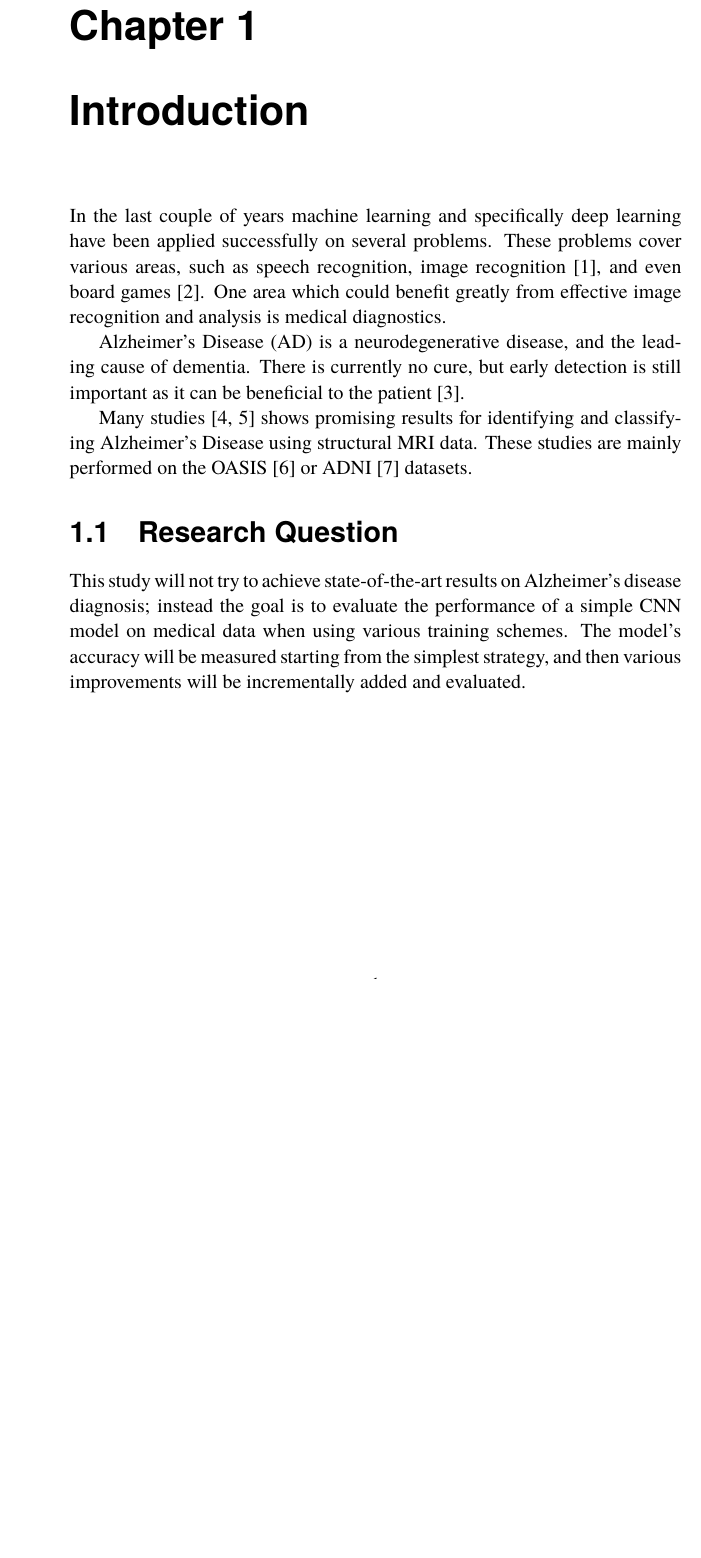
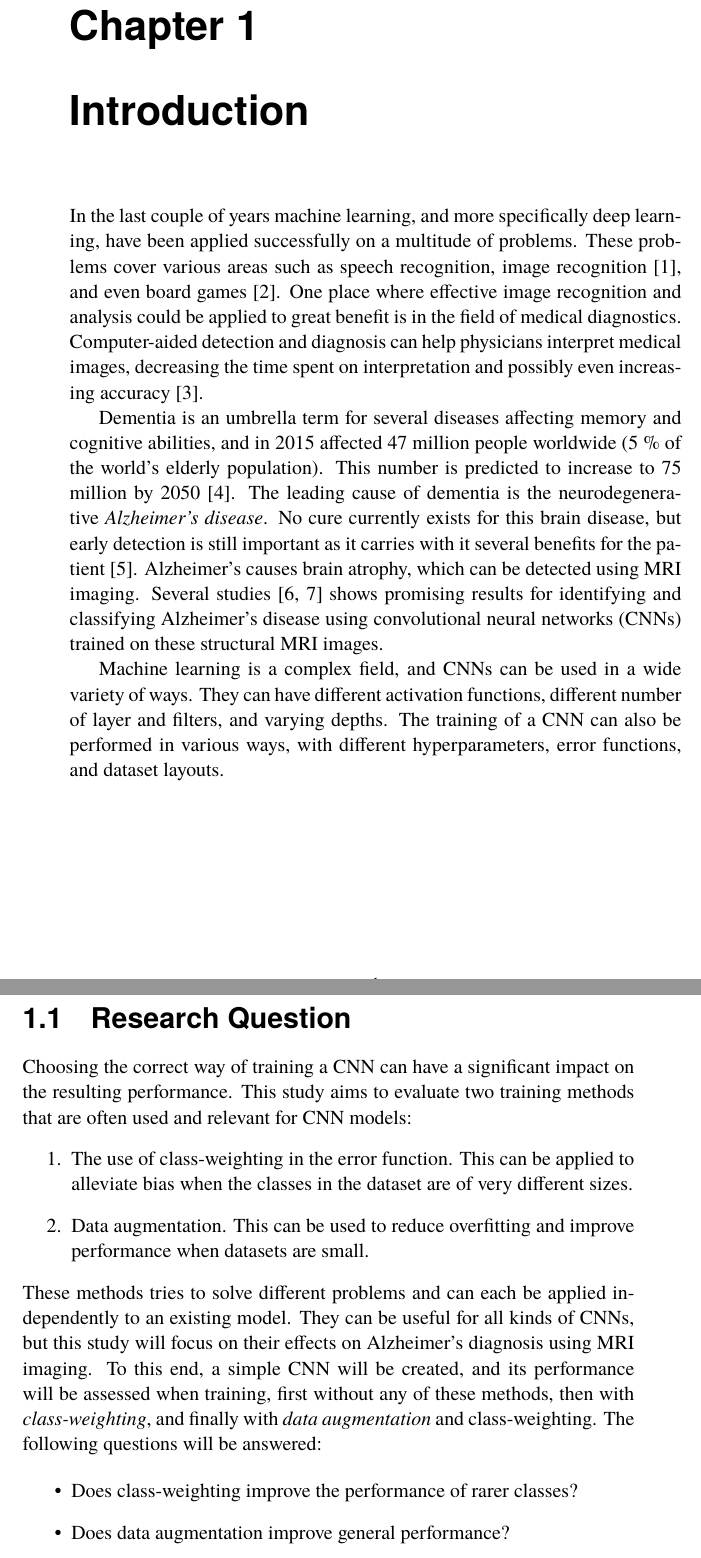
Before and after one commit to lundstig/kexjobb, a LaTeX thesis (report/main.tex): part of page 9 of 42 before the commit and two parts of pages 9 and 10 of 44 after it, the two joined at a grey line, cut so that both start at the same text, the shorter picture padded with empty space. Compiled offline with pdfLaTeX.

Commit message:
Introduction and research question

```diff
--- a/report/main.tex
+++ b/report/main.tex
@@ -72,15 +72,24 @@
 \mainmatter
 
 \chapter{Introduction}
+In the last couple of years machine learning, and more specifically deep learning, have been applied successfully on a multitude of problems. These problems cover various areas such as speech recognition, image recognition \parencite{krizhevsky2012imagenet}, and even board games \parencite{silver2018general}. One place where effective image recognition and analysis could be applied to great benefit is in the field of medical diagnostics. Computer-aided detection and diagnosis can help physicians interpret medical images, decreasing the time spent on interpretation and possibly even increasing accuracy~\cite{erickson2017machine}.
 
-In the last couple of years machine learning and specifically deep learning have been applied successfully on several problems. These problems cover various areas, such as speech recognition, image recognition \parencite{krizhevsky2012imagenet}, and even board games \parencite{silver2018general}. One area which could benefit greatly from effective image recognition and analysis is medical diagnostics.
+Dementia is an umbrella term for several diseases affecting memory and cognitive abilities, and in 2015 affected 47 million people worldwide (5~\% of the world’s elderly population). This number is predicted to increase to 75 million by 2050~\cite{dementiaWHO}. The leading cause of dementia is the neurodegenerative \textit{Alzheimer’s disease}. No cure currently exists for this brain disease, but early detection is still important as it carries with it several benefits for the patient~\cite{factsfigures2018}. Alzheimer's causes brain atrophy, which can be detected using MRI imaging. Several studies~\cite{islam2017novel, islam2018early} shows promising results for identifying and classifying Alzheimer’s disease using convolutional neural networks (CNNs) trained on these structural MRI images.
 
-Alzheimer’s Disease (AD) is a neurodegenerative disease, and the leading cause of dementia. There is currently no cure, but early detection is still important as it can be beneficial to the patient~\cite{factsfigures2018}.
-
-Many studies~\cite{islam2017novel, islam2018early} shows promising results for identifying and classifying Alzheimer’s Disease using structural MRI data. These studies are mainly performed on the OASIS~\cite{oasis} or ADNI~\cite{adni} datasets.
+Machine learning is a complex field, and CNNs can be used in a wide variety of ways. They can have different activation functions, different number of layer and filters, and varying depths. The training of a CNN can also be performed in various ways, with different hyperparameters, error functions, and dataset layouts.
 
 \section{Research Question}
-This study will not try to achieve state-of-the-art results on Alzheimer's disease diagnosis; instead the goal is to evaluate the performance of a simple CNN model on medical data when using various training schemes. The model's accuracy will be measured starting from the simplest strategy, and then various improvements will be incrementally added and evaluated.
+Choosing the correct way of training a CNN can have a significant impact on the resulting performance. This study aims to evaluate two training methods that are often used and relevant for CNN models:
+\begin{enumerate}
+	\item{The use of class-weighting in the error function. This can be applied to alleviate bias when the classes in the dataset are of very different sizes.}
+	\item{Data augmentation. This can be used to reduce overfitting and improve performance when datasets are small.}
+\end{enumerate}
+These methods tries to solve different problems and can each be applied independently to an existing model. They can be useful for all kinds of CNNs, but this study will focus on their effects on Alzheimer's diagnosis using MRI imaging. To this end, a simple CNN will be created, and its performance will be assessed when training, first without any of these methods, then with \textit{class-weighting}, and finally with \textit{data augmentation} and class-weighting. The following questions will be answered:
+
+\begin{itemize}
+\item{Does class-weighting improve the performance of rarer classes?}
+\item{Does data augmentation improve general performance?}
+\end{itemize}
 
 \chapter{Background}
 
```
Also changed, not shown: report/references.bib (+18 -0 lines), report/main.tex (8 more changed lines).
